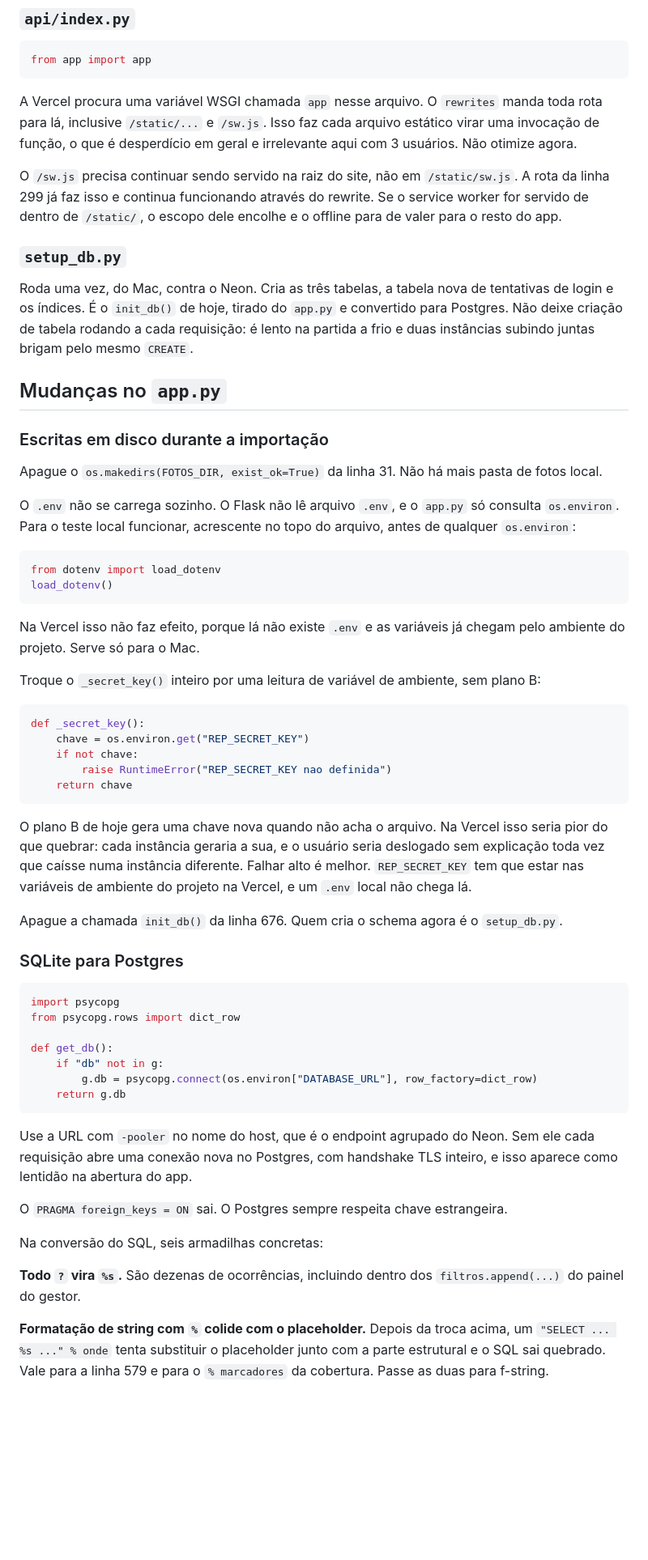
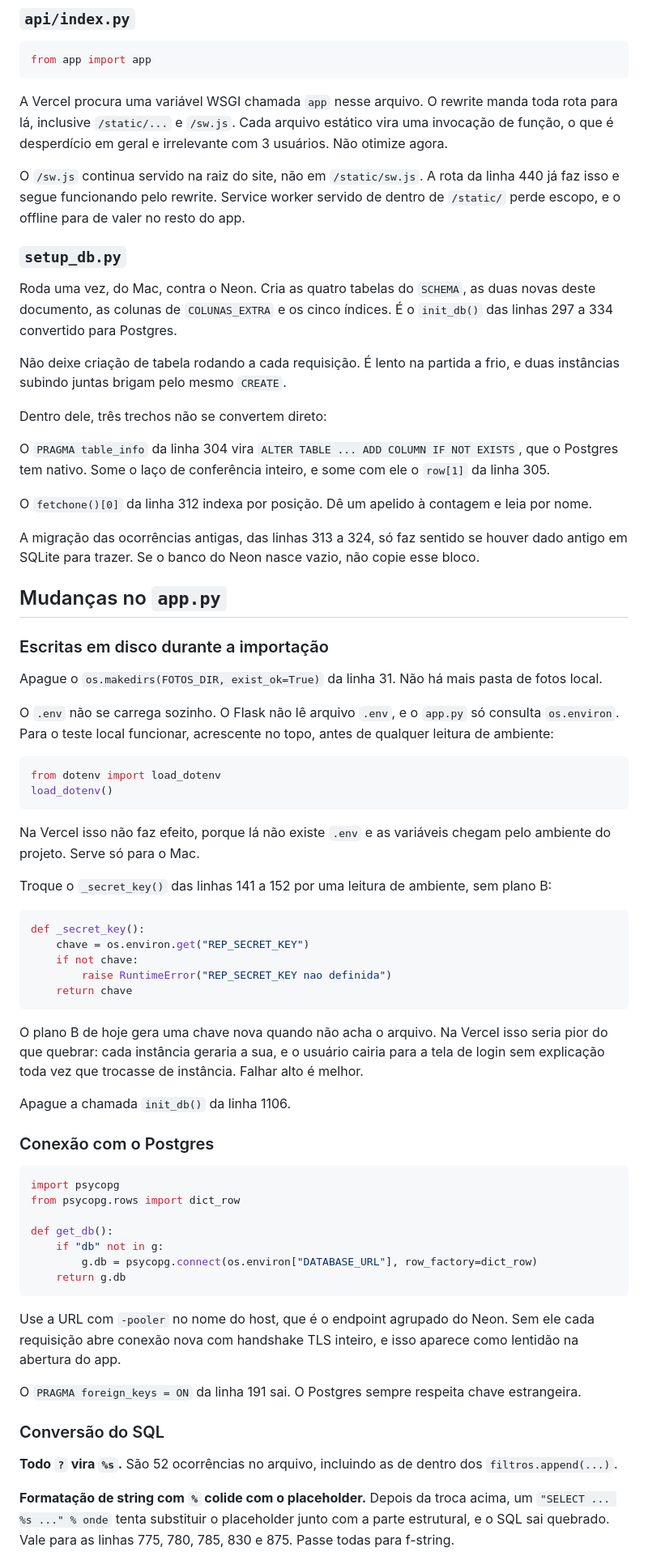
Before and after one commit to em-vidros/rep-campo, a Markdown page: MIGRACAO_VERCEL.md, the part around one of its changes. Shown at 81% size. Rendered like a GitHub page; blank space fills up the shorter version.

````diff
--- a/MIGRACAO_VERCEL.md
+++ b/MIGRACAO_VERCEL.md
@@ -88,23 +154,36 @@ python-dotenv
 from app import app
 ```
 
-A Vercel procura uma variável WSGI chamada `app` nesse arquivo. O `rewrites`
-manda toda rota para lá, inclusive `/static/...` e `/sw.js`. Isso faz cada
-arquivo estático virar uma invocação de função, o que é desperdício em geral e
-irrelevante aqui com 3 usuários. Não otimize agora.
+A Vercel procura uma variável WSGI chamada `app` nesse arquivo. O rewrite manda
+toda rota para lá, inclusive `/static/...` e `/sw.js`. Cada arquivo estático vira
+uma invocação de função, o que é desperdício em geral e irrelevante com 3
+usuários. Não otimize agora.
 
-O `/sw.js` precisa continuar sendo servido na raiz do site, não em
-`/static/sw.js`. A rota da linha 299 já faz isso e continua funcionando através
-do rewrite. Se o service worker for servido de dentro de `/static/`, o escopo
-dele encolhe e o offline para de valer para o resto do app.
+O `/sw.js` continua servido na raiz do site, não em `/static/sw.js`. A rota da
+linha 440 já faz isso e segue funcionando pelo rewrite. Service worker servido de
+dentro de `/static/` perde escopo, e o offline para de valer no resto do app.
 
 ### `setup_db.py`
 
-Roda uma vez, do Mac, contra o Neon. Cria as três tabelas, a tabela nova de
-tentativas de login e os índices. É o `init_db()` de hoje, tirado do `app.py` e
-convertido para Postgres. Não deixe criação de tabela rodando a cada
-requisição: é lento na partida a frio e duas instâncias subindo juntas brigam
-pelo mesmo `CREATE`.
+Roda uma vez, do Mac, contra o Neon. Cria as quatro tabelas do `SCHEMA`, as duas
+novas deste documento, as colunas de `COLUNAS_EXTRA` e os cinco índices. É o
+`init_db()` das linhas 297 a 334 convertido para Postgres.
+
+Não deixe criação de tabela rodando a cada requisição. É lento na partida a frio,
+e duas instâncias subindo juntas brigam pelo mesmo `CREATE`.
+
+Dentro dele, três trechos não se convertem direto:
+
+O `PRAGMA table_info` da linha 304 vira `ALTER TABLE ... ADD COLUMN IF NOT
+EXISTS`, que o Postgres tem nativo. Some o laço de conferência inteiro, e some
+com ele o `row[1]` da linha 305.
+
+O `fetchone()[0]` da linha 312 indexa por posição. Dê um apelido à contagem e
+leia por nome.
+
+A migração das ocorrências antigas, das linhas 313 a 324, só faz sentido se
+houver dado antigo em SQLite para trazer. Se o banco do Neon nasce vazio, não
+copie esse bloco.
 
 ## Mudanças no `app.py`
 
@@ -114,18 +193,18 @@ Apague o `os.makedirs(FOTOS_DIR, exist_ok=True)` da linha 31. Não há mais past
 de fotos local.
 
 O `.env` não se carrega sozinho. O Flask não lê arquivo `.env`, e o `app.py` só
-consulta `os.environ`. Para o teste local funcionar, acrescente no topo do
-arquivo, antes de qualquer `os.environ`:
+consulta `os.environ`. Para o teste local funcionar, acrescente no topo, antes de
+qualquer leitura de ambiente:
 
 ```python
 from dotenv import load_dotenv
 load_dotenv()
 ```
 
-Na Vercel isso não faz efeito, porque lá não existe `.env` e as variáveis já
-chegam pelo ambiente do projeto. Serve só para o Mac.
+Na Vercel isso não faz efeito, porque lá não existe `.env` e as variáveis chegam
+pelo ambiente do projeto. Serve só para o Mac.
 
-Troque o `_secret_key()` inteiro por uma leitura de variável de ambiente, sem
+Troque o `_secret_key()` das linhas 141 a 152 por uma leitura de ambiente, sem
 plano B:
 
 ```python
@@ -137,15 +216,13 @@ def _secret_key():
 ```
 
 O plano B de hoje gera uma chave nova quando não acha o arquivo. Na Vercel isso
-seria pior do que quebrar: cada instância geraria a sua, e o usuário seria
-deslogado sem explicação toda vez que caísse numa instância diferente. Falhar
-alto é melhor. `REP_SECRET_KEY` tem que estar nas variáveis de ambiente do
-projeto na Vercel, e um `.env` local não chega lá.
+seria pior do que quebrar: cada instância geraria a sua, e o usuário cairia para
+a tela de login sem explicação toda vez que trocasse de instância. Falhar alto é
+melhor.
 
-Apague a chamada `init_db()` da linha 676. Quem cria o schema agora é o
-`setup_db.py`.
+Apague a chamada `init_db()` da linha 1106.
 
-### SQLite para Postgres
+### Conexão com o Postgres
 
 ```python
 import psycopg
@@ -157,19 +234,20 @@ def get_db():
     return g.db
 ```
 
-Use a URL com `-pooler` no nome do host, que é o endpoint agrupado do Neon.
-Sem ele cada requisição abre uma conexão nova no Postgres, com handshake TLS
-inteiro, e isso aparece como lentidão na abertura do app.
+Use a URL com `-pooler` no nome do host, que é o endpoint agrupado do Neon. Sem
+ele cada requisição abre conexão nova com handshake TLS inteiro, e isso aparece
+como lentidão na abertura do app.
 
-O `PRAGMA foreign_keys = ON` sai. O Postgres sempre respeita chave estrangeira.
+O `PRAGMA foreign_keys = ON` da linha 191 sai. O Postgres sempre respeita chave
+estrangeira.
 
-Na conversão do SQL, seis armadilhas concretas:
+### Conversão do SQL
 
-**Todo `?` vira `%s`.** São dezenas de ocorrências, incluindo dentro dos
-`filtros.append(...)` do painel do gestor.
+**Todo `?` vira `%s`.** São 52 ocorrências no arquivo, incluindo as de dentro dos
+`filtros.append(...)`.
 
-**Formatação de string com `%` colide com o placeholder.** Depois da troca
-acima, um `"SELECT ... %s ..." % onde` tenta substituir o placeholder junto com
-a parte estrutural e o SQL sai quebrado. Vale para a linha 579 e para o
-`% marcadores` da cobertura. Passe as duas para f-string.
+**Formatação de string com `%` colide com o placeholder.** Depois da troca acima,
+um `"SELECT ... %s ..." % onde` tenta substituir o placeholder junto com a parte
+estrutural, e o SQL sai quebrado. Vale para as linhas 775, 780, 785, 830 e 875.
+Passe todas para f-string.
 
````
Also changed, not shown: other parts of MIGRACAO_VERCEL.md (+200 -156 lines).
